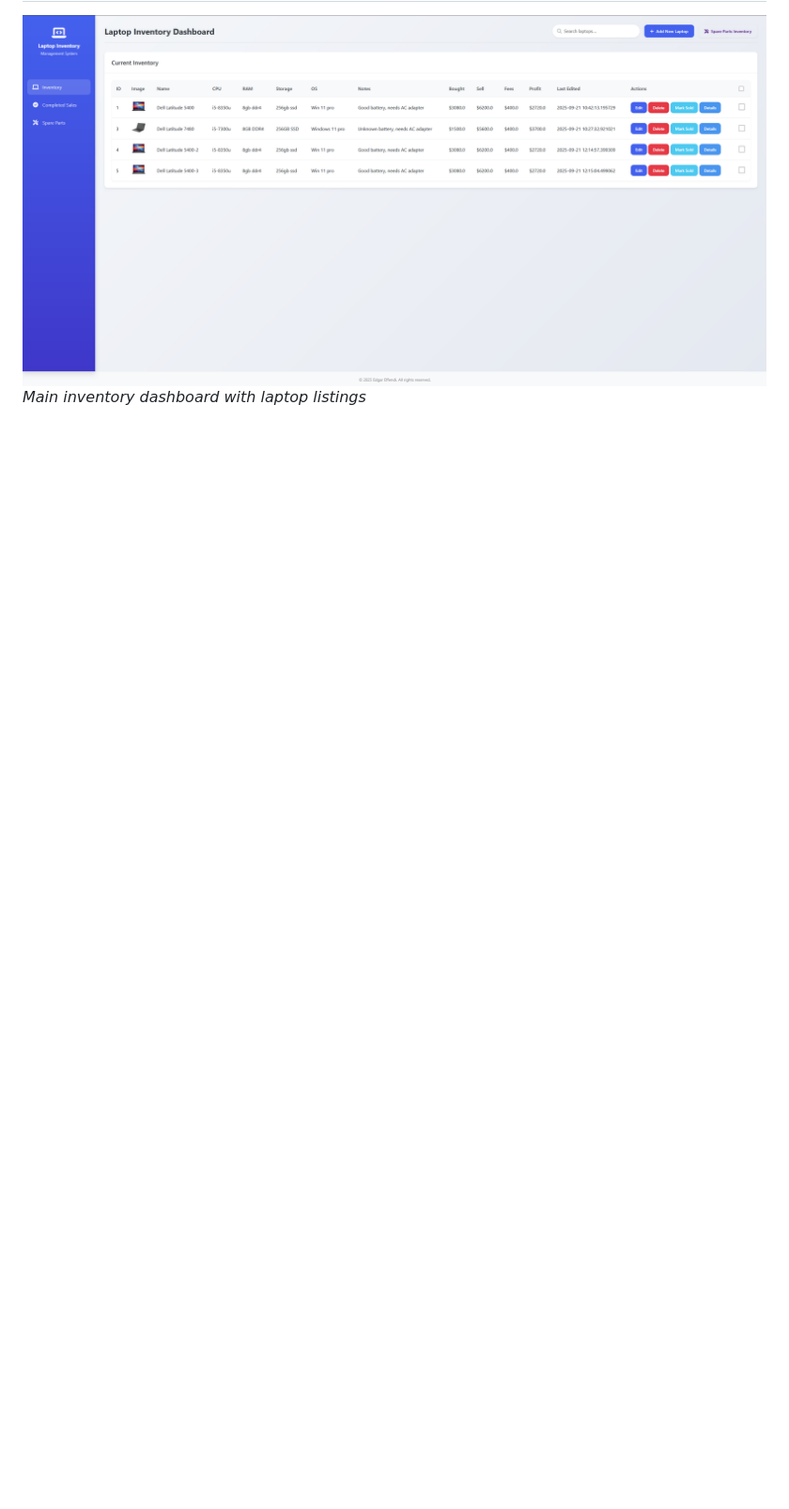
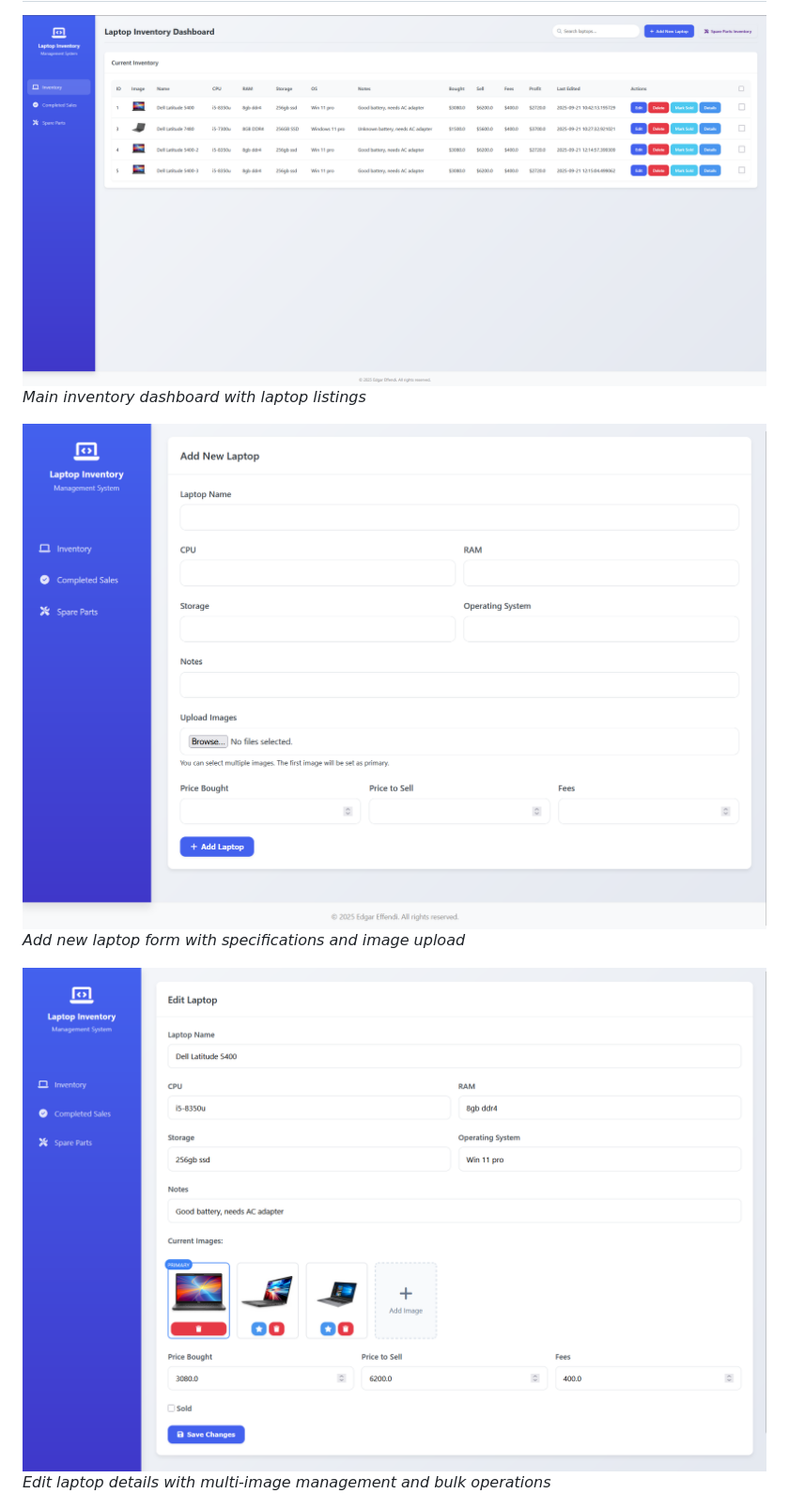
Before and after one commit to Ang-edgar/laptop-inventory-management, a Markdown page: README.md, the part around the change. Shown: that part at 94% size. GitHub-like rendering; pictures changed too: docs/add_laptops.png (added), docs/edit_laptop.png (added); blank space fills up the shorter version.

Commit message:
Add screenshots for add laptop and edit laptop features

```diff
--- a/README.md
+++ b/README.md
@@ -41,6 +41,12 @@ A web-based inventory system I built for tracking laptops, spare parts, and sale
 ![Main Dashboard](docs/inventory.png)
 *Main inventory dashboard with laptop listings*
 
+![Add Laptop](docs/add_laptops.png)
+*Add new laptop form with specifications and image upload*
+
+![Edit Laptop](docs/edit_laptop.png)
+*Edit laptop details with multi-image management and bulk operations*
+
 ![Bulk Selection](docs/bulk_selection.png)
 *Bulk selection and operations interface*
 
```
